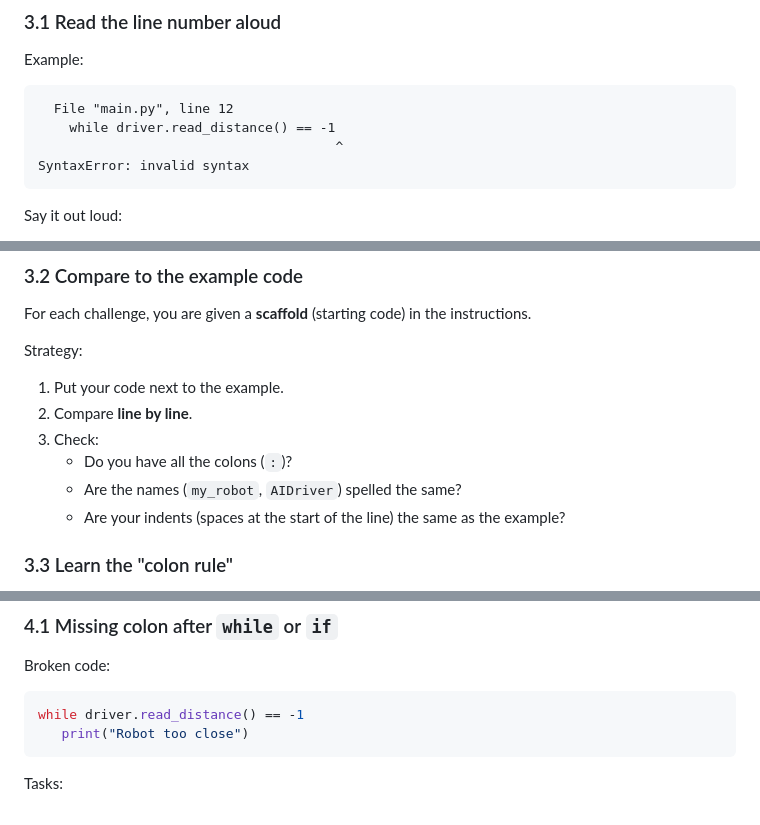
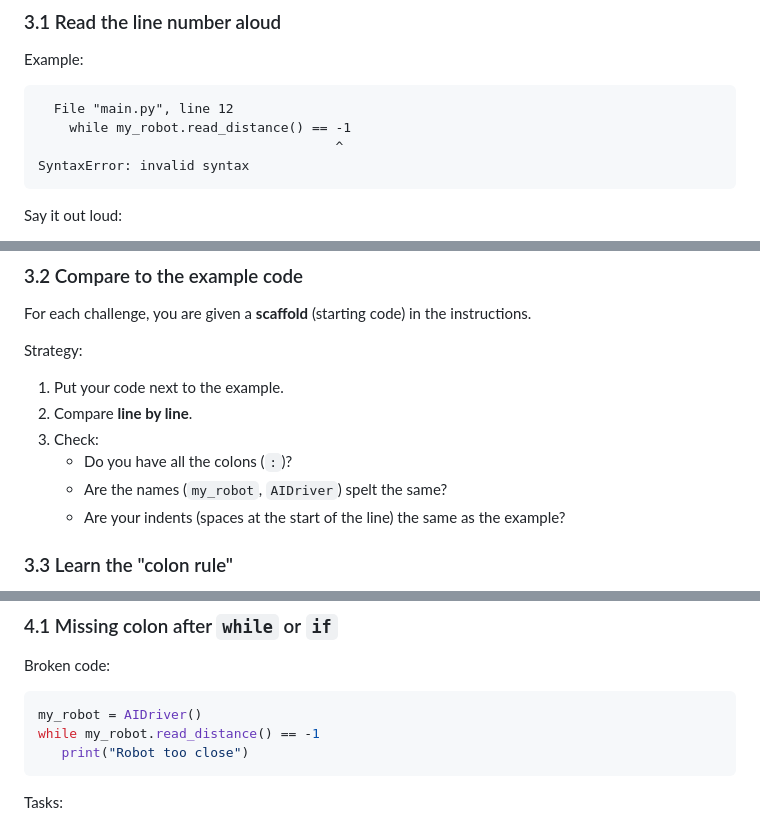
Before and after one commit to TempeHS/AIDriver_MicroPython_Challanges, a Markdown page: docs/Challenge_0.md, 3 parts joined by grey strips. GitHub-like rendering.

````diff
--- a/docs/Challenge_0.md
+++ b/docs/Challenge_0.md
@@ -140,7 +142,7 @@ Example:
 
 ```text
   File "main.py", line 12
-    while driver.read_distance() == -1
+    while my_robot.read_distance() == -1
                                       ^
 SyntaxError: invalid syntax
 ```
@@ -161,7 +163,7 @@ Strategy:
 2. Compare **line by line**.
 3. Check:
    - Do you have all the colons (`:`)?
-   - Are the names (`my_robot`, `AIDriver`) spelled the same?
+   - Are the names (`my_robot`, `AIDriver`) spelt the same?
    - Are your indents (spaces at the start of the line) the same as the example?
 
 ### 3.3 Learn the "colon rule"
@@ -203,7 +205,8 @@ Work through these short exercises to practise fixing the **exact** mistakes you
 Broken code:
 
 ```python
-while driver.read_distance() == -1
+my_robot = AIDriver()
+while my_robot.read_distance() == -1
    print("Robot too close")
 ```
 
````
Also changed, not shown: other parts of docs/Challenge_0.md (+4 -0 lines).
